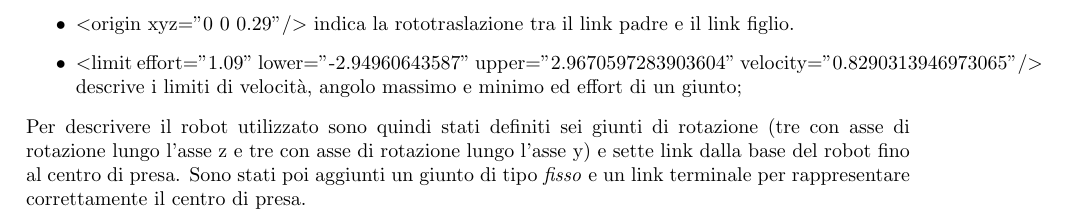
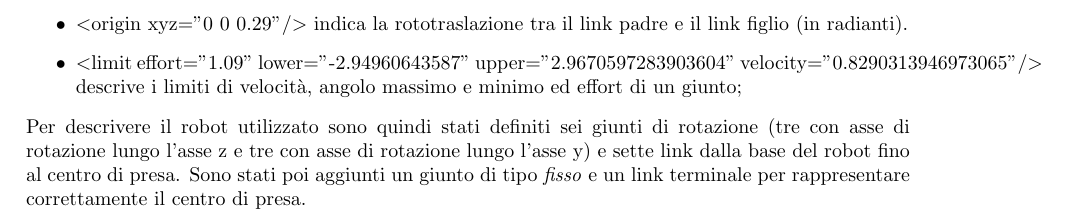
Before and after one commit to matteoverzeroli/Laboratorio-di-Robotica-2022-2023, a LaTeX thesis (relazione_root.tex, which reads TextFiles/relazione.tex): part of page 5 of 16, cut so that both start at the same text. Compiled offline with pdfLaTeX.

Commit message:
Small update

```diff
--- a/TextFiles/relazione.tex
+++ b/TextFiles/relazione.tex
@@ -37,7 +37,7 @@ All'interno degli elementi è possibile poi specificare diverse caratteristiche
 \begin{itemize}
 	\item  \tl parent link="xxx"/\tr\ e \tl child link="yyy"/\tr\ indicano rispettivamente il link padre e il link figlio di un giunto;
 	\item \tl axis xyz="0 1 0"/\tr\ indica l'asse di rotazione del giunto;
-	\item  \tl origin xyz="0 0 0.29"/\tr\ indica la rototraslazione tra il link padre e il link figlio.
+	\item  \tl origin xyz="0 0 0.29"/\tr\ indica la rototraslazione tra il link padre e il link figlio (in radianti).
 	\item \tl limit effort="1.09" lower="-2.94960643587" upper="2.9670597283903604" velocity="0.8290313946973065"/\tr \ descrive i limiti di velocità, angolo massimo e minimo ed effort di un giunto;
 \end{itemize}
 Per descrivere il robot utilizzato sono quindi stati definiti sei giunti di rotazione (tre con asse di rotazione lungo l'asse z e tre con asse di rotazione lungo l'asse y) e sette link dalla base del robot fino al centro di presa. Sono stati poi aggiunti un giunto di tipo \textit{fisso} e un link terminale per rappresentare correttamente il centro di presa.
```
